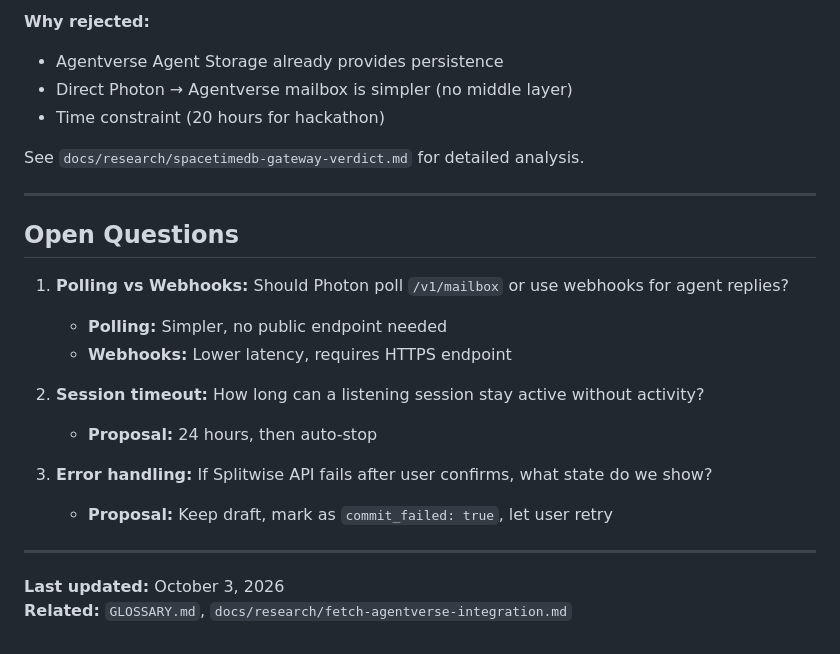
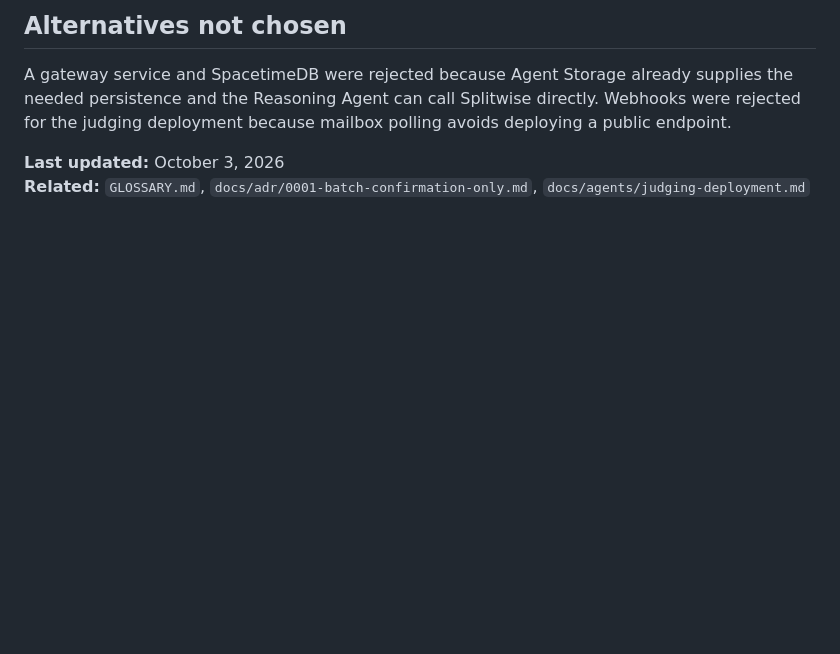
Before and after one commit to amazinglySK/mhacks-2026, a Markdown page: docs/agents/topology.md, the part around one of its changes. Rendered like a GitHub page; blank space fills up the shorter version.

```diff
--- a/docs/agents/topology.md
+++ b/docs/agents/topology.md
@@ -158,26 +84,7 @@
 
-**Why rejected:**
-- Agentverse Agent Storage already provides persistence
-- Direct Photon → Agentverse mailbox is simpler (no middle layer)
-- Time constraint (20 hours for hackathon)
+## Alternatives not chosen
 
-See `docs/research/spacetimedb-gateway-verdict.md` for detailed analysis.
-
----
-
-## Open Questions
-
-1. **Polling vs Webhooks:** Should Photon poll `/v1/mailbox` or use webhooks for agent replies?
-   - **Polling:** Simpler, no public endpoint needed
-   - **Webhooks:** Lower latency, requires HTTPS endpoint
-
-2. **Session timeout:** How long can a listening session stay active without activity?
-   - **Proposal:** 24 hours, then auto-stop
-
-3. **Error handling:** If Splitwise API fails after user confirms, what state do we show?
-   - **Proposal:** Keep draft, mark as `commit_failed: true`, let user retry
-
----
+A gateway service and SpacetimeDB were rejected because Agent Storage already supplies the needed persistence and the Reasoning Agent can call Splitwise directly. Webhooks were rejected for the judging deployment because mailbox polling avoids deploying a public endpoint.
 
 **Last updated:** October 3, 2026
-**Related:** `GLOSSARY.md`, `docs/research/fetch-agentverse-integration.md`
+**Related:** `GLOSSARY.md`, `docs/adr/0001-batch-confirmation-only.md`, `docs/agents/judging-deployment.md`
```
Also changed, not shown: other parts of docs/agents/topology.md (+53 -127 lines), GLOSSARY.md (+8 -4 lines), docs/agents/judging-deployment.md (added, +98 -0 lines).
